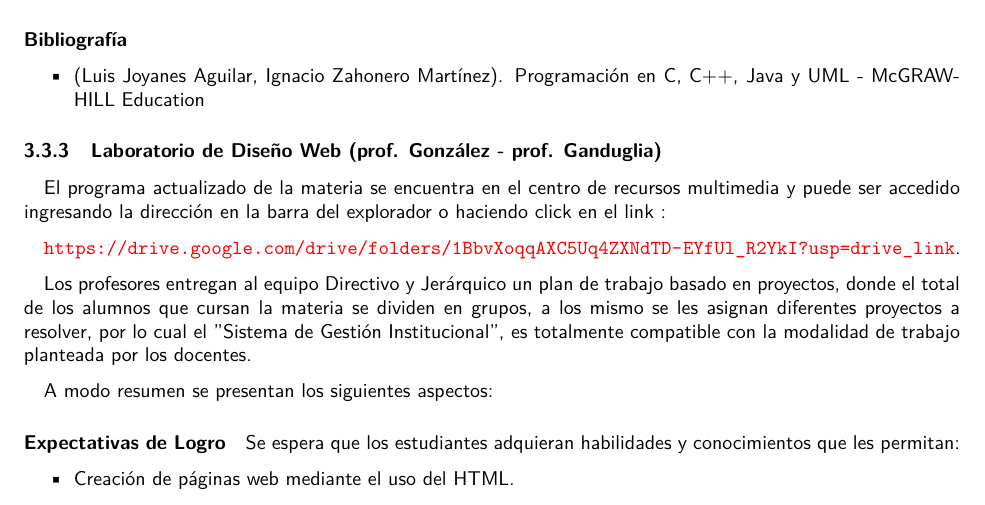
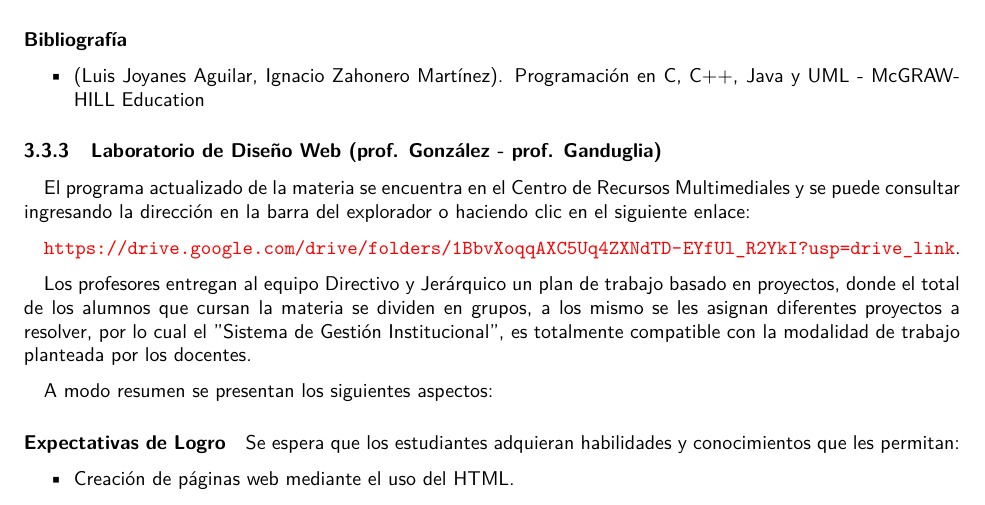
Before and after one commit to lemosluthier/Proyecto-EDMAGE, a LaTeX document (EDMAGE2024.tex, which reads LDDW.tex): part of page 7 of 12, cut so that both start at the same text. Compiled offline with pdfLaTeX.

Commit message:
Update LDDW.tex

```diff
--- a/LDDW.tex
+++ b/LDDW.tex
@@ -1,10 +1,7 @@
 \subsubsection{Laboratorio de Diseño Web (prof. González - prof. Ganduglia)}
-El programa actualizado de la materia se encuentra en el centro de recursos multimedia y puede ser accedido ingresando la dirección en la barra del explorador o haciendo click en el link :
-
+El programa actualizado de la materia se encuentra en el Centro de Recursos Multimediales y se puede consultar ingresando la dirección en la barra del explorador o haciendo clic en el siguiente enlace:
 
 \url{https://drive.google.com/drive/folders/1BbvXoqqAXC5Uq4ZXNdTD-EYfUl_R2YkI?usp=drive_link}.
-
-
 
 Los profesores entregan al equipo Directivo y Jerárquico un plan de trabajo basado en proyectos, donde el total de los alumnos que cursan la materia se dividen en grupos, a los mismo se les asignan diferentes proyectos a resolver, por lo cual el "Sistema de Gestión Institucional", es totalmente compatible con la modalidad de trabajo planteada por los docentes.
 
```
